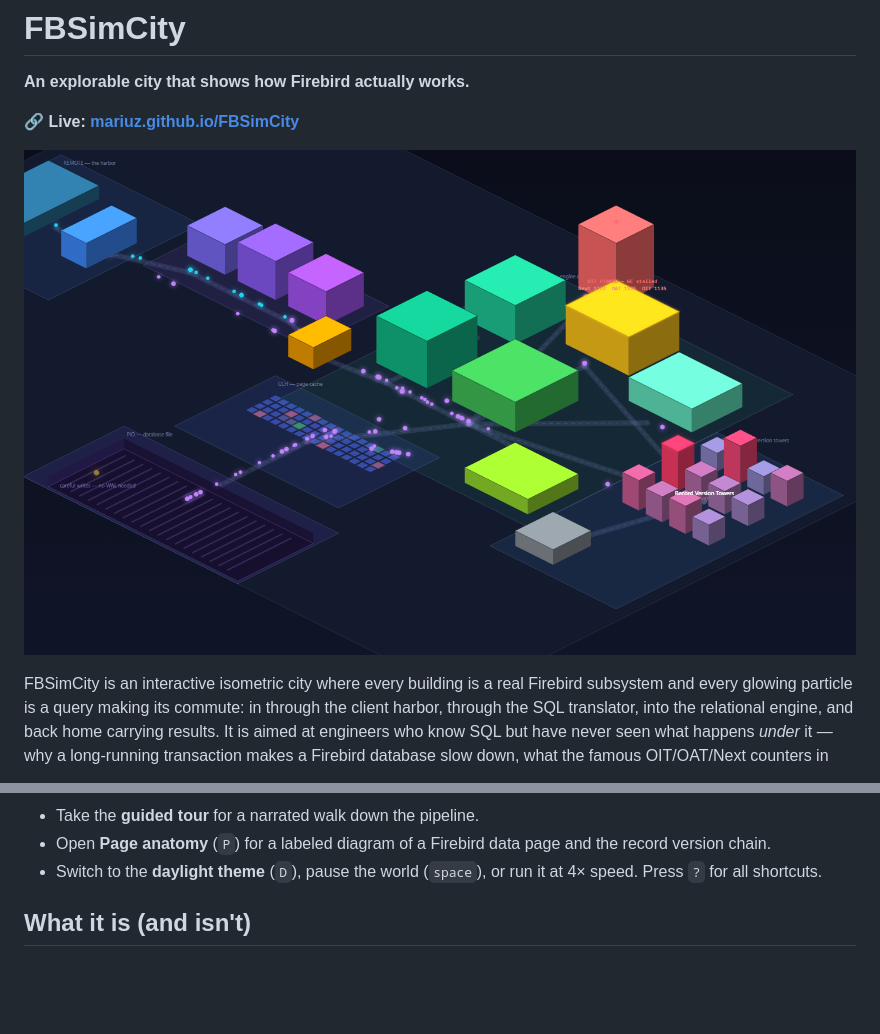
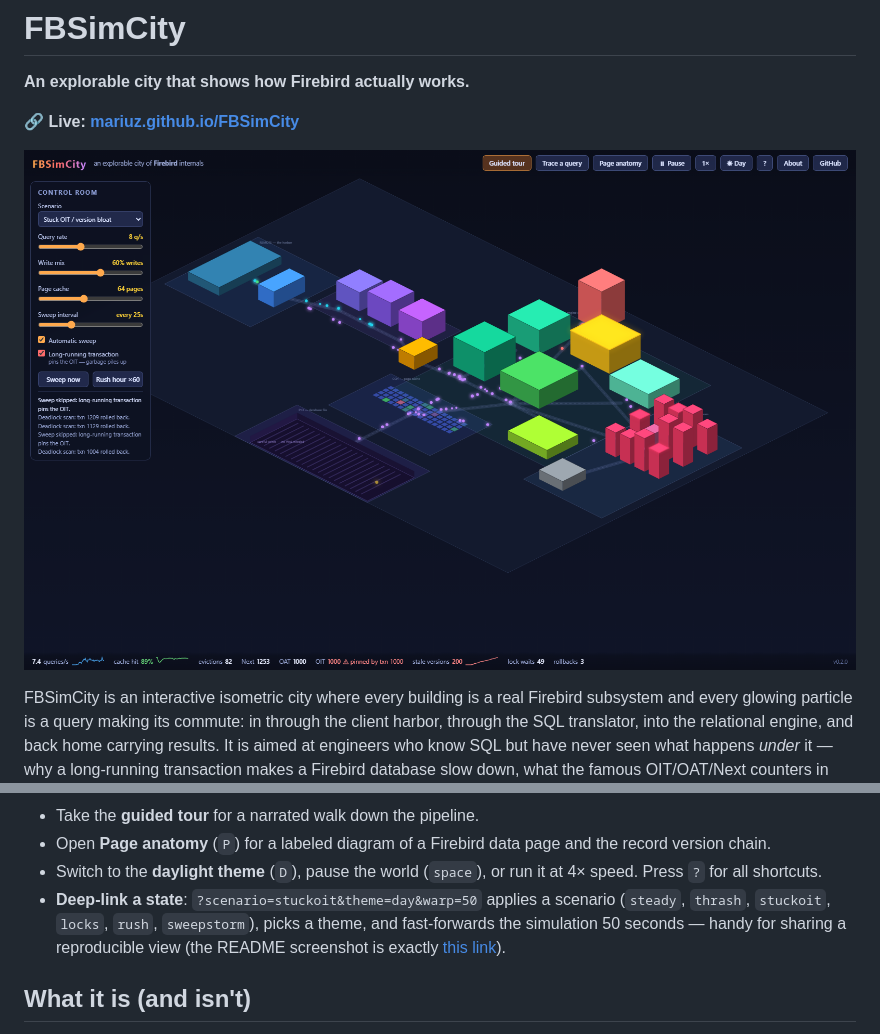
Before and after one commit to mariuz/FBSimCity, a Markdown page: README.md, 2 parts joined by grey strips. GitHub-like rendering; pictures changed too: docs/screenshot.png; blank space fills up the shorter version.

```diff
--- a/README.md
+++ b/README.md
@@ -67,6 +67,11 @@ clients ⇄ REMOTE (Y-valve) ⇄ DSQL (SQL → BLR) ⇄ JRD (engine) — LOCK ma
   and the record version chain.
 - Switch to the **daylight theme** (`D`), pause the world (`space`), or run
   it at 4× speed. Press `?` for all shortcuts.
+- **Deep-link a state**: `?scenario=stuckoit&theme=day&warp=50` applies a
+  scenario (`steady`, `thrash`, `stuckoit`, `locks`, `rush`, `sweepstorm`),
+  picks a theme, and fast-forwards the simulation 50 seconds — handy for
+  sharing a reproducible view (the README screenshot is exactly
+  [this link](https://mariuz.github.io/FBSimCity/?scenario=stuckoit&warp=50)).
 
 ## What it is (and isn't)
 
```
Also changed, not shown: 2 other files.
